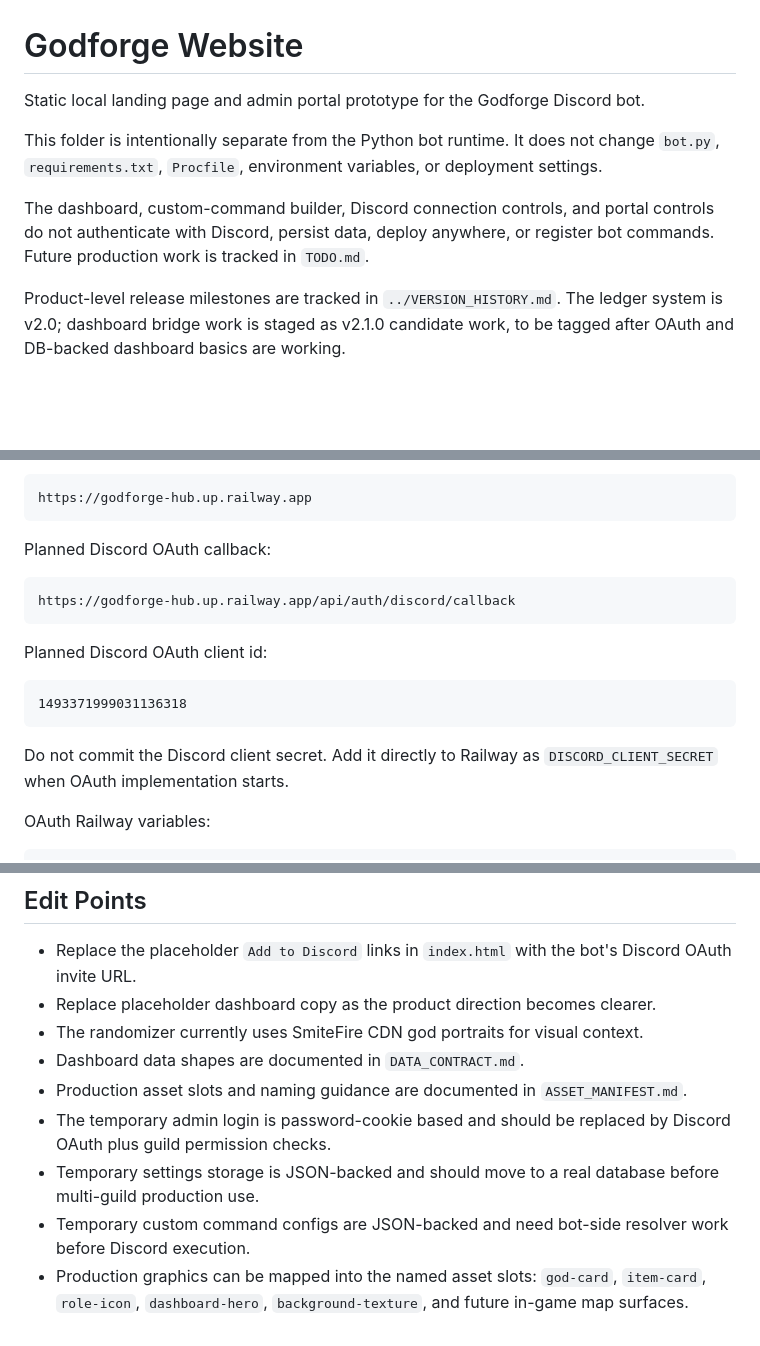
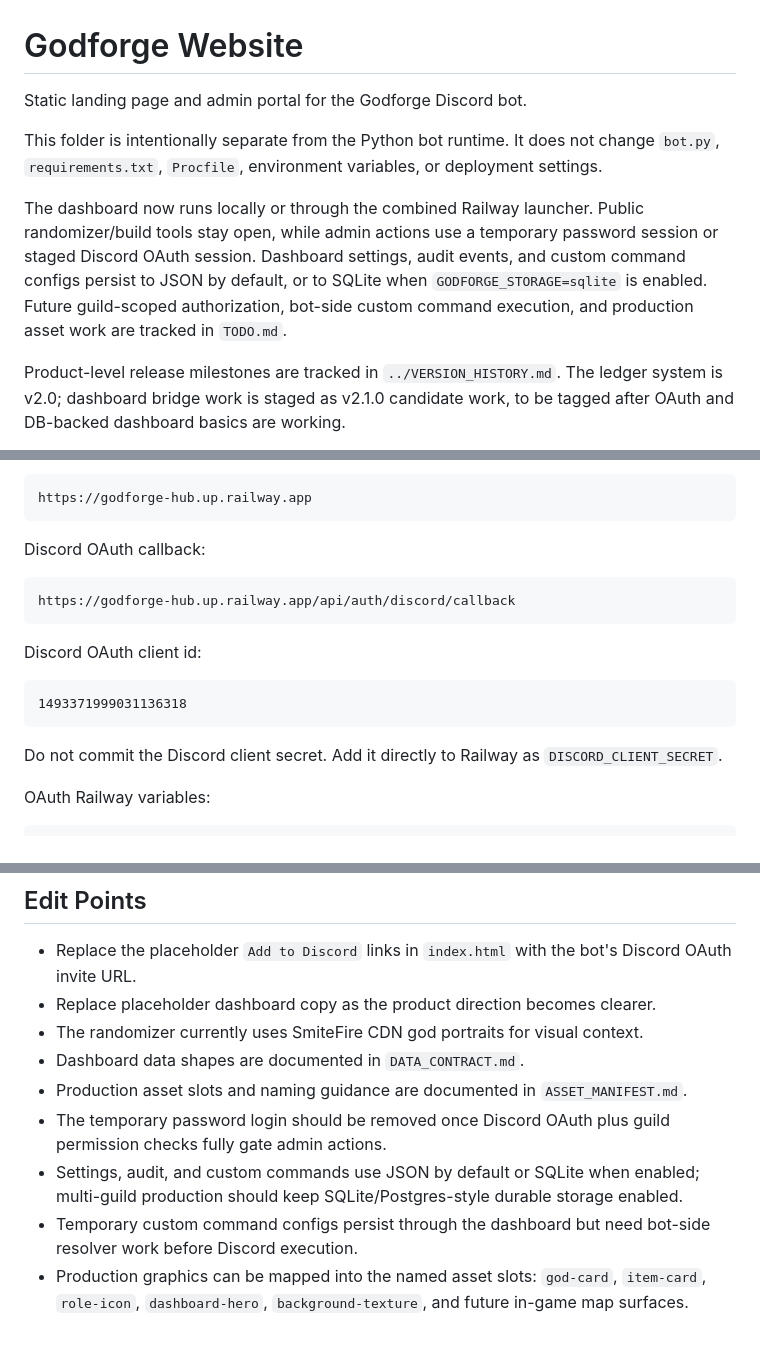
Before and after one commit to diese-tech/smite2-bot, a Markdown page: web/README.md, 3 parts joined by grey strips. Drawn GitHub-style; blank space fills up the shorter version.

Commit message:
Align dashboard bridge documentation

````diff
--- a/web/README.md
+++ b/web/README.md
@@ -1,10 +1,10 @@
 # Godforge Website
 
-Static local landing page and admin portal prototype for the Godforge Discord bot.
+Static landing page and admin portal for the Godforge Discord bot.
 
 This folder is intentionally separate from the Python bot runtime. It does not change `bot.py`, `requirements.txt`, `Procfile`, environment variables, or deployment settings.
 
-The dashboard, custom-command builder, Discord connection controls, and portal controls do not authenticate with Discord, persist data, deploy anywhere, or register bot commands. Future production work is tracked in `TODO.md`.
+The dashboard now runs locally or through the combined Railway launcher. Public randomizer/build tools stay open, while admin actions use a temporary password session or staged Discord OAuth session. Dashboard settings, audit events, and custom command configs persist to JSON by default, or to SQLite when `GODFORGE_STORAGE=sqlite` is enabled. Future guild-scoped authorization, bot-side custom command execution, and production asset work are tracked in `TODO.md`.
 
 Product-level release milestones are tracked in `../VERSION_HISTORY.md`. The ledger system is v2.0; dashboard bridge work is staged as v2.1.0 candidate work, to be tagged after OAuth and DB-backed dashboard basics are working.
 
@@ -78,19 +78,19 @@ Current Railway public URL:
 https://godforge-hub.up.railway.app
 ```
 
-Planned Discord OAuth callback:
+Discord OAuth callback:
 
 ```text
 https://godforge-hub.up.railway.app/api/auth/discord/callback
 ```
 
-Planned Discord OAuth client id:
+Discord OAuth client id:
 
 ```text
 1493371999031136318
 ```
 
-Do not commit the Discord client secret. Add it directly to Railway as `DISCORD_CLIENT_SECRET` when OAuth implementation starts.
+Do not commit the Discord client secret. Add it directly to Railway as `DISCORD_CLIENT_SECRET`.
 
 OAuth Railway variables:
 
@@ -127,7 +127,7 @@ npm run test:dashboard
 - The randomizer currently uses SmiteFire CDN god portraits for visual context.
 - Dashboard data shapes are documented in `DATA_CONTRACT.md`.
 - Production asset slots and naming guidance are documented in `ASSET_MANIFEST.md`.
-- The temporary admin login is password-cookie based and should be replaced by Discord OAuth plus guild permission checks.
-- Temporary settings storage is JSON-backed and should move to a real database before multi-guild production use.
-- Temporary custom command configs are JSON-backed and need bot-side resolver work before Discord execution.
+- The temporary password login should be removed once Discord OAuth plus guild permission checks fully gate admin actions.
+- Settings, audit, and custom commands use JSON by default or SQLite when enabled; multi-guild production should keep SQLite/Postgres-style durable storage enabled.
+- Temporary custom command configs persist through the dashboard but need bot-side resolver work before Discord execution.
 - Production graphics can be mapped into the named asset slots: `god-card`, `item-card`, `role-icon`, `dashboard-hero`, `background-texture`, and future in-game map surfaces.
````
Also changed, not shown: web/TODO.md (+13 -13 lines), web_api/README.md (+2 -2 lines).
